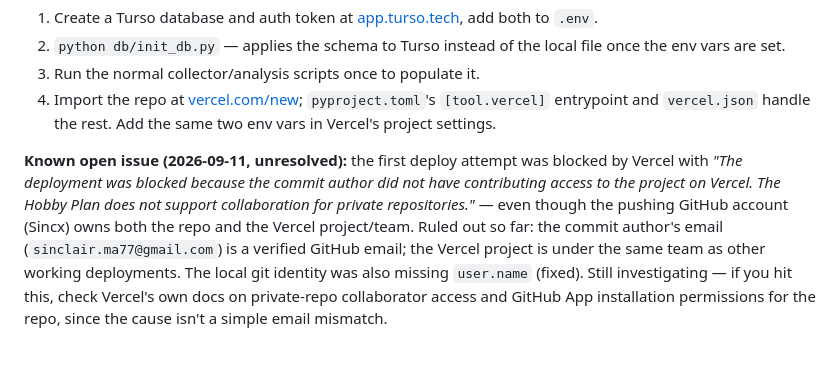
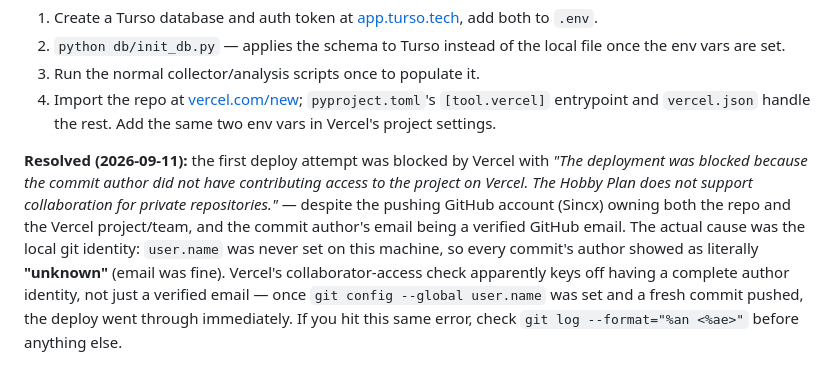
Before and after one commit to Sincx/carry-trade-debt-monitor, a Markdown page: README.md, the part around the change. Rendered like a GitHub page.

Commit message:
Mark Vercel deploy-block issue resolved: missing git user.name
Co-Authored-By: Claude Sonnet 5 <noreply@anthropic.com>

```diff
--- a/README.md
+++ b/README.md
@@ -291,11 +291,12 @@ before). See that module's docstring for the compatibility-shim details.
 4. Import the repo at [vercel.com/new](https://vercel.com/new); `pyproject.toml`'s `[tool.vercel]` entrypoint
    and `vercel.json` handle the rest. Add the same two env vars in Vercel's project settings.
 
-**Known open issue (2026-09-11, unresolved):** the first deploy attempt was blocked by Vercel with
-*"The deployment was blocked because the commit author did not have contributing access to the project on
-Vercel. The Hobby Plan does not support collaboration for private repositories."* — even though the pushing
-GitHub account (Sincx) owns both the repo and the Vercel project/team. Ruled out so far: the commit author's
-email (`sinclair.ma77@gmail.com`) is a verified GitHub email; the Vercel project is under the same team as
-other working deployments. The local git identity was also missing `user.name` (fixed). Still investigating —
-if you hit this, check Vercel's own docs on private-repo collaborator access and GitHub App installation
-permissions for the repo, since the cause isn't a simple email mismatch.
+**Resolved (2026-09-11):** the first deploy attempt was blocked by Vercel with *"The deployment was blocked
+because the commit author did not have contributing access to the project on Vercel. The Hobby Plan does not
+support collaboration for private repositories."* — despite the pushing GitHub account (Sincx) owning both the
+repo and the Vercel project/team, and the commit author's email being a verified GitHub email. The actual cause
+was the local git identity: `user.name` was never set on this machine, so every commit's author showed as
+literally **"unknown"** (email was fine). Vercel's collaborator-access check apparently keys off having a
+complete author identity, not just a verified email — once `git config --global user.name` was set and a fresh
+commit pushed, the deploy went through immediately. If you hit this same error, check `git log --format="%an <%ae>"`
+before anything else.
```
